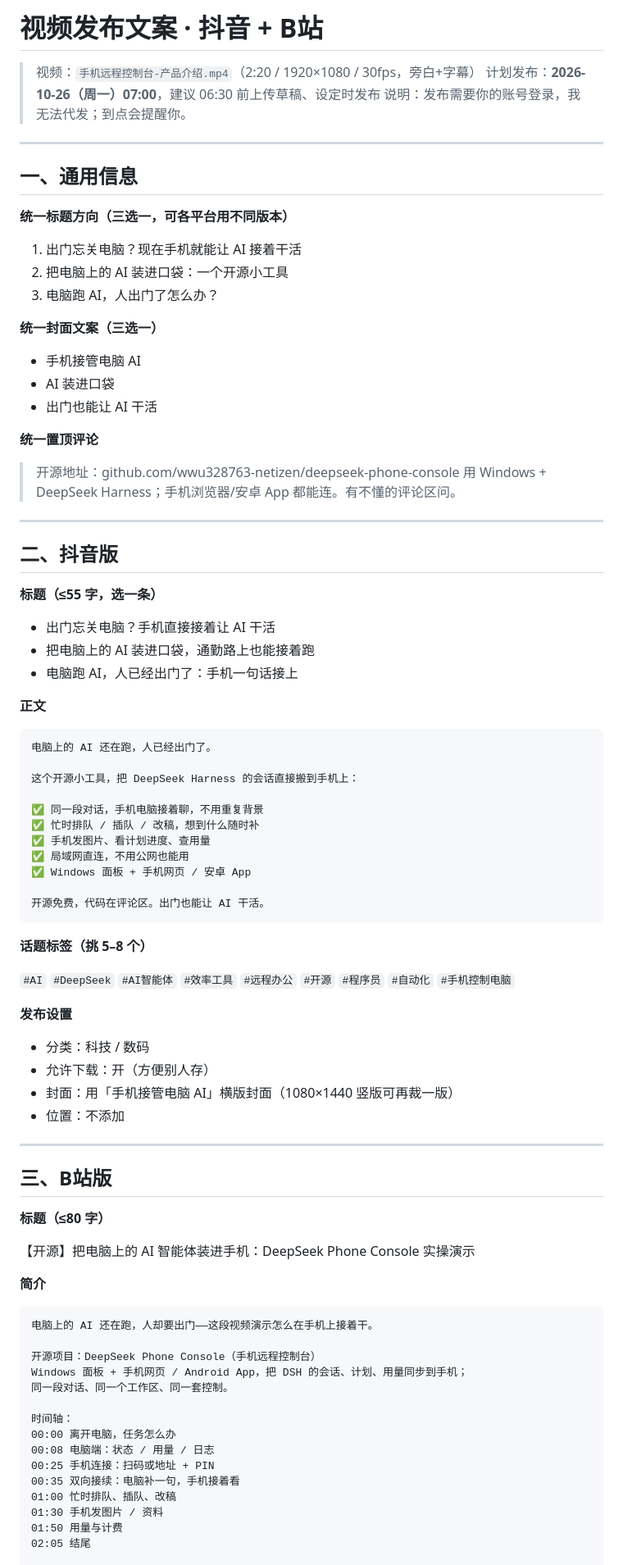
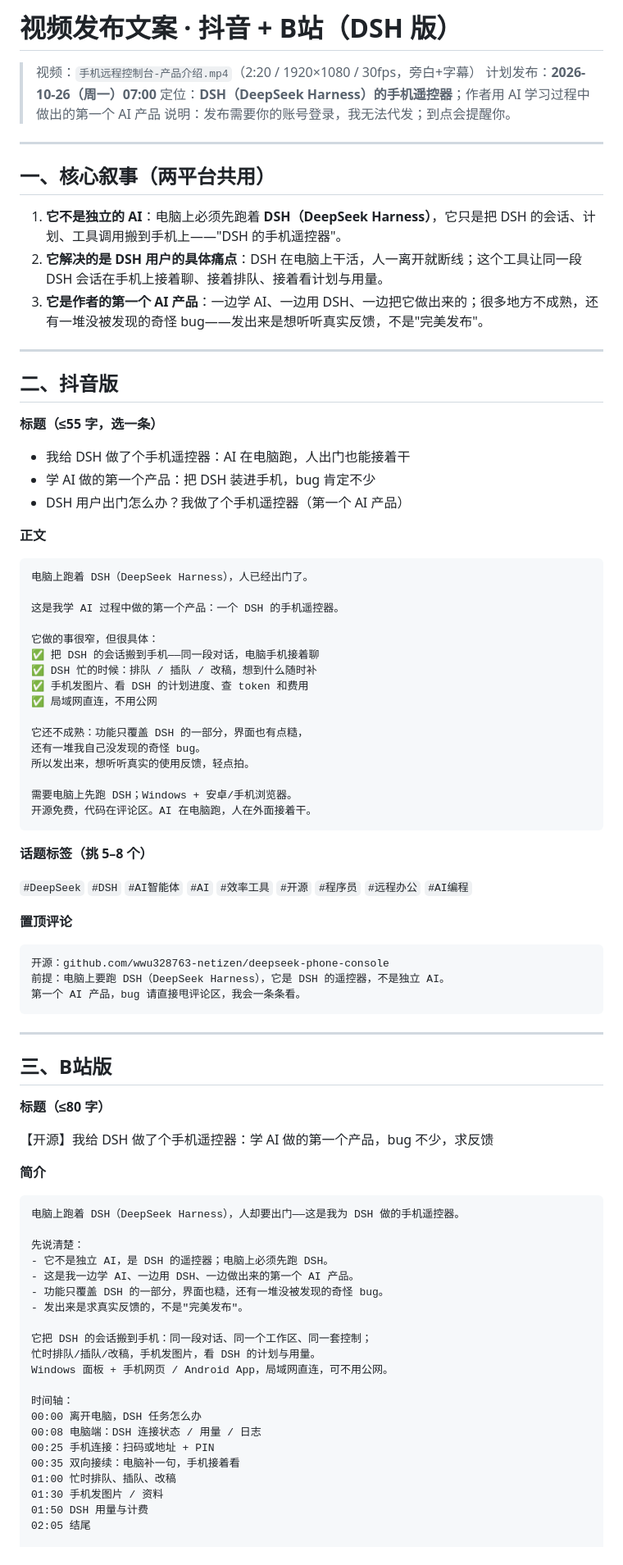
Before and after one commit to wwu328763-netizen/deepseek-phone-console, a Markdown page: docs/publish/video-publish-copy.md, the part around one of its changes. Shown at 82% size. Drawn GitHub-style.

Commit message:
docs: 发布文案改为 DSH 强相关叙事 + 第一个 AI 产品/自嘲 bug 版本

````diff
--- a/docs/publish/video-publish-copy.md
+++ b/docs/publish/video-publish-copy.md
@@ -1,29 +1,17 @@
-# 视频发布文案 · 抖音 + B站
+# 视频发布文案 · 抖音 + B站（DSH 版）
 
 > 视频：`手机远程控制台-产品介绍.mp4`（2:20 / 1920×1080 / 30fps，旁白+字幕）
-> 计划发布：**2026-10-26（周一）07:00**，建议 06:30 前上传草稿、设定时发布
+> 计划发布：**2026-10-26（周一）07:00**
+> 定位：**DSH（DeepSeek Harness）的手机遥控器**；作者用 AI 学习过程中做出的第一个 AI 产品
 > 说明：发布需要你的账号登录，我无法代发；到点会提醒你。
 
 ---
 
-## 一、通用信息
+## 一、核心叙事（两平台共用）
 
-**统一标题方向（三选一，可各平台用不同版本）**
-
-1. 出门忘关电脑？现在手机就能让 AI 接着干活
-2. 把电脑上的 AI 装进口袋：一个开源小工具
-3. 电脑跑 AI，人出门了怎么办？
-
-**统一封面文案（三选一）**
-
-- 手机接管电脑 AI
-- AI 装进口袋
-- 出门也能让 AI 干活
-
-**统一置顶评论**
-
-> 开源地址：github.com/wwu328763-netizen/deepseek-phone-console
-> 用 Windows + DeepSeek Harness；手机浏览器/安卓 App 都能连。有不懂的评论区问。
+1. **它不是独立的 AI**：电脑上必须先跑着 **DSH（DeepSeek Harness）**，它只是把 DSH 的会话、计划、工具调用搬到手机上——"DSH 的手机遥控器"。
+2. **它解决的是 DSH 用户的具体痛点**：DSH 在电脑上干活，人一离开就断线；这个工具让同一段 DSH 会话在手机上接着聊、接着排队、接着看计划与用量。
+3. **它是作者的第一个 AI 产品**：一边学 AI、一边用 DSH、一边把它做出来的；很多地方不成熟，还有一堆没被发现的奇怪 bug——发出来是想听听真实反馈，不是"完美发布"。
 
 ---
 
@@ -31,36 +19,42 @@
 
 **标题（≤55 字，选一条）**
 
-- 出门忘关电脑？手机直接接着让 AI 干活
-- 把电脑上的 AI 装进口袋，通勤路上也能接着跑
-- 电脑跑 AI，人已经出门了：手机一句话接上
+- 我给 DSH 做了个手机遥控器：AI 在电脑跑，人出门也能接着干
+- 学 AI 做的第一个产品：把 DSH 装进手机，bug 肯定不少
+- DSH 用户出门怎么办？我做了个手机遥控器（第一个 AI 产品）
 
 **正文**
 
 ```
-电脑上的 AI 还在跑，人已经出门了。
+电脑上跑着 DSH（DeepSeek Harness），人已经出门了。
 
-这个开源小工具，把 DeepSeek Harness 的会话直接搬到手机上：
+这是我学 AI 过程中做的第一个产品：一个 DSH 的手机遥控器。
 
-✅ 同一段对话，手机电脑接着聊，不用重复背景
-✅ 忙时排队 / 插队 / 改稿，想到什么随时补
-✅ 手机发图片、看计划进度、查用量
-✅ 局域网直连，不用公网也能用
-✅ Windows 面板 + 手机网页 / 安卓 App
+它做的事很窄，但很具体：
+✅ 把 DSH 的会话搬到手机——同一段对话，电脑手机接着聊
+✅ DSH 忙的时候：排队 / 插队 / 改稿，想到什么随时补
+✅ 手机发图片、看 DSH 的计划进度、查 token 和费用
+✅ 局域网直连，不用公网
 
-开源免费，代码在评论区。出门也能让 AI 干活。
+它还不成熟：功能只覆盖 DSH 的一部分，界面也有点糙，
+还有一堆我自己没发现的奇怪 bug。
+所以发出来，想听听真实的使用反馈，轻点拍。
+
+需要电脑上先跑 DSH；Windows + 安卓/手机浏览器。
+开源免费，代码在评论区。AI 在电脑跑，人在外面接着干。
 ```
 
 **话题标签（挑 5–8 个）**
 
-`#AI` `#DeepSeek` `#AI智能体` `#效率工具` `#远程办公` `#开源` `#程序员` `#自动化` `#手机控制电脑`
+`#DeepSeek` `#DSH` `#AI智能体` `#AI` `#效率工具` `#开源` `#程序员` `#远程办公` `#AI编程`
 
-**发布设置**
+**置顶评论**
 
-- 分类：科技 / 数码
-- 允许下载：开（方便别人存）
-- 封面：用「手机接管电脑 AI」横版封面（1080×1440 竖版可再裁一版）
-- 位置：不添加
+```
+开源：github.com/wwu328763-netizen/deepseek-phone-console
+前提：电脑上要跑 DSH（DeepSeek Harness），它是 DSH 的遥控器，不是独立 AI。
+第一个 AI 产品，bug 请直接甩评论区，我会一条条看。
+```
 
 ---
 
@@ -68,25 +62,31 @@
 
 **标题（≤80 字）**
 
-【开源】把电脑上的 AI 智能体装进手机：DeepSeek Phone Console 实操演示
+【开源】我给 DSH 做了个手机遥控器：学 AI 做的第一个产品，bug 不少，求反馈
 
 **简介**
 
 ```
-电脑上的 AI 还在跑，人却要出门——这段视频演示怎么在手机上接着干。
+电脑上跑着 DSH（DeepSeek Harness），人却要出门——这是我为 DSH 做的手机遥控器。
 
-开源项目：DeepSeek Phone Console（手机远程控制台）
-Windows 面板 + 手机网页 / Android App，把 DSH 的会话、计划、用量同步到手机；
-同一段对话、同一个工作区、同一套控制。
+先说清楚：
+- 它不是独立 AI，是 DSH 的遥控器；电脑上必须先跑 DSH。
+- 这是我一边学 AI、一边用 DSH、一边做出来的第一个 AI 产品。
+- 功能只覆盖 DSH 的一部分，界面也糙，还有一堆没被发现的奇怪 bug。
+- 发出来是求真实反馈的，不是"完美发布"。
+
+它把 DSH 的会话搬到手机：同一段对话、同一个工作区、同一套控制；
+忙时排队/插队/改稿，手机发图片，看 DSH 的计划与用量。
+Windows 面板 + 手机网页 / Android App，局域网直连，可不用公网。
 
 时间轴：
-00:00 离开电脑，任务怎么办
-00:08 电脑端：状态 / 用量 / 日志
+00:00 离开电脑，DSH 任务怎么办
+00:08 电脑端：DSH 连接状态 / 用量 / 日志
 00:25 手机连接：扫码或地址 + PIN
 00:35 双向接续：电脑补一句，手机接着看
 01:00 忙时排队、插队、改稿
 01:30 手机发图片 / 资料
-01:50 用量与计费
+01:50 DSH 用量与计费
 02:05 结尾
 
 仓库：github.com/wwu328763-netizen/deepseek-phone-console
````
Also changed, not shown: other parts of docs/publish/video-publish-copy.md (+31 -20 lines).
